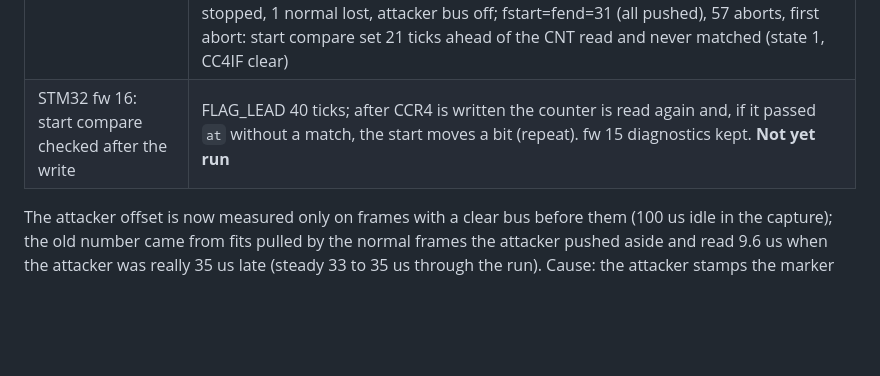
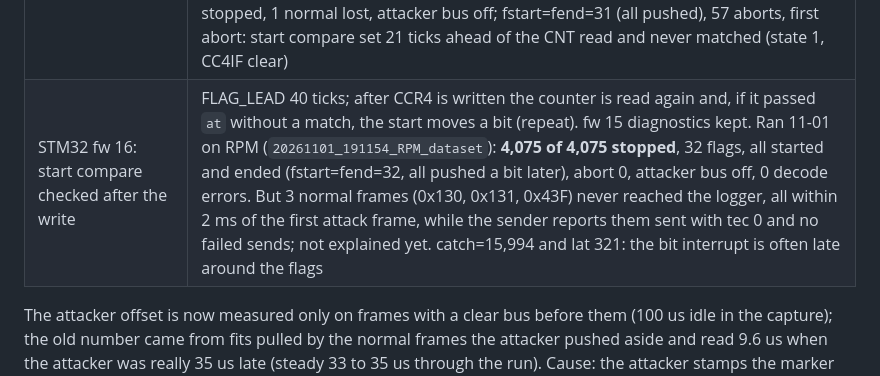
Before and after one commit to charbel-j-estephan/CAN_IDS_IPS, a Markdown page: docs/HANDOVER.md, the part around the change. Drawn GitHub-style; blank space fills up the shorter version.

Commit message:
Record fw 16 RPM IPS run: 4,075 of 4,075 stopped, 3 normal frames lost

```diff
--- a/docs/HANDOVER.md
+++ b/docs/HANDOVER.md
@@ -42,7 +42,7 @@ everything).
 | STM32 fw 13: fewer IPS leaks | After an error the decoder takes the bus as idle after 8 recessive bits (the error delimiter; was 11, which left no slack before the resend's start of frame). 11 still at power up. m3_step (with flag_begin/flag_step) and can_rx_before_eof run from RAM: from flash they ran cold around each flag. Ran 11-01: worse, 5,542 of 5,558 stopped (16 leaks), rej 41, lat 819, nlate 1326, ilate 2; normal 0 lost, attacker bus off |
 | STM32 fw 14: flag scheduling | m3_step back in flash. flag_begin sets the start compare from a fresh CNT (at least 16 ticks ahead, gives up if more than 2 bits late), the flag steps on CC4IF from the entry SR instead of a CNT read every bit, safety cut by bit count. sample_at re-reads CNT when the next sample is under half a bit away (no more 780 us deaf decoder after a missed compare). idle_need 8 kept. PC: IPS runs keep the STM32's records and print/save (leaks.csv) whether it heard each leaked attack frame and what it decided. Ran 11-01, all four files, 0 wiring trouble: **DoS 5,558 of 5,558 stopped**, 0 normal lost, 22 flags, attacker bus off. **Fuzzy 2,090 of 2,092** (2 not heard by the STM32), 0 normal lost, bus off. **Gear 3,940 of 3,940**, 0 normal lost, bus off. **RPM fails**: 4 of 4,075 stopped, 2 normal 0x316 frames lost, rej 4,565 with abort 4,242 (almost every flag cut by the safety limit), lat 276, nlate 36,657, sender buserr 319, attacker never bus off (tec 117), normal frames up to 18 ms late; leak report says the STM32 heard none of the leaked frames. RPM without prevention (run `20261101_190059_RPM_dataset`): 20,000 of 20,000, 0 bus errors on any node, model 4,075 of 4,075 RPM with 0 false alarms, at least 58 us left on every attack frame. So the bench and the model are fine and the fault is in the flag handling on RPM traffic |
 | STM32 fw 15: flag diagnostics | fw 14 plus a #DBG line every second: fstart/fend (start and end matches handled), fpush/fgive (start moved later / given up), catch (samples taken at once), and a snapshot of the first abort (flag state, bits, CNT vs flag_end and CCR4, ticks since flag_begin, CCMR2, CCER, SR, decoder idle). replay_dataset prints it after an IPS run and saves it as ips_debug in summary.json. Ran 11-01 on RPM: 4,019 of 4,075 stopped, 1 normal lost, attacker bus off; fstart=fend=31 (all pushed), 57 aborts, first abort: start compare set 21 ticks ahead of the CNT read and never matched (state 1, CC4IF clear) |
-| STM32 fw 16: start compare checked after the write | FLAG_LEAD 40 ticks; after CCR4 is written the counter is read again and, if it passed `at` without a match, the start moves a bit (repeat). fw 15 diagnostics kept. **Not yet run** |
+| STM32 fw 16: start compare checked after the write | FLAG_LEAD 40 ticks; after CCR4 is written the counter is read again and, if it passed `at` without a match, the start moves a bit (repeat). fw 15 diagnostics kept. Ran 11-01 on RPM (`20261101_191154_RPM_dataset`): **4,075 of 4,075 stopped**, 32 flags, all started and ended (fstart=fend=32, all pushed a bit later), abort 0, attacker bus off, 0 decode errors. But 3 normal frames (0x130, 0x131, 0x43F) never reached the logger, all within 2 ms of the first attack frame, while the sender reports them sent with tec 0 and no failed sends; not explained yet. catch=15,994 and lat 321: the bit interrupt is often late around the flags |
 
 The attacker offset is now measured only on frames with a clear bus before
 them (100 us idle in the capture); the old number came from fits pulled by the
```
